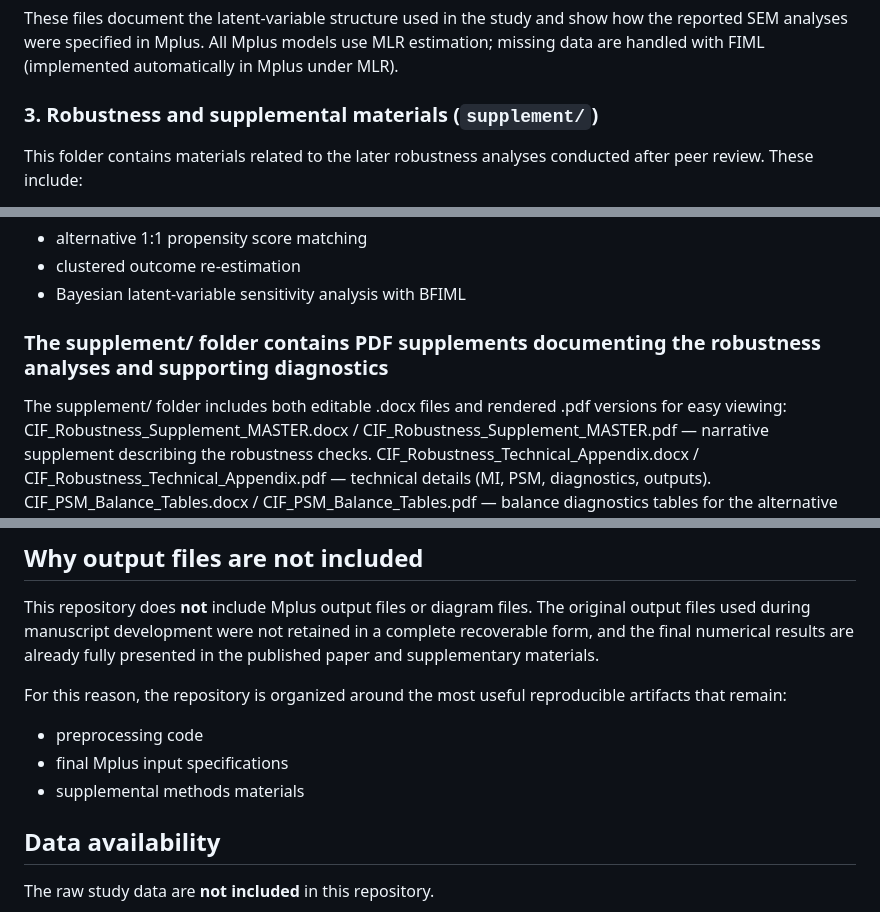
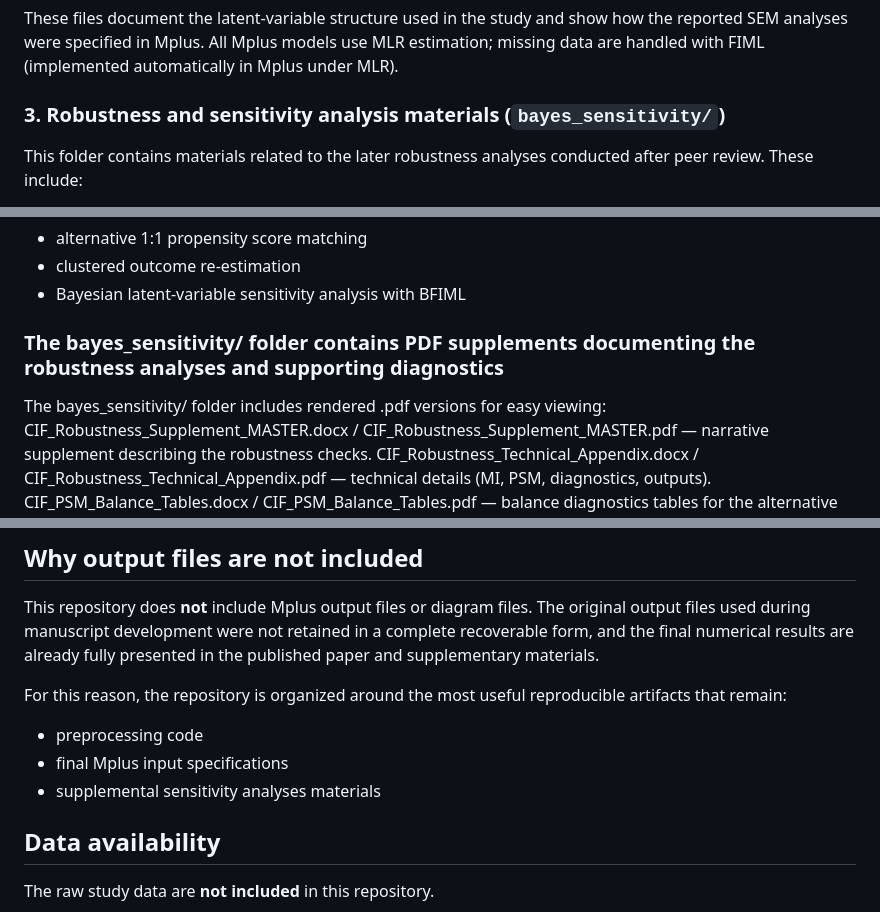
Before and after one commit to ORosca/cifs-head-start-sem-reproducibility, a Markdown page: README.md, 3 parts joined by grey strips. Rendered like a GitHub page.

Commit message:
Update README for folder name changes and content

```diff
--- a/README.md
+++ b/README.md
@@ -46,7 +46,7 @@ This folder contains the **final public Mplus input files** for the main SEM wor
 
 These files document the latent-variable structure used in the study and show how the reported SEM analyses were specified in Mplus. All Mplus models use MLR estimation; missing data are handled with FIML (implemented automatically in Mplus under MLR).
 
-### 3. Robustness and supplemental materials (`supplement/`)
+### 3. Robustness and sensitivity analysis materials (`bayes_sensitivity/`)
 This folder contains materials related to the later robustness analyses conducted after peer review. These include:
 - an alternative **1:1 propensity score matching (PSM)** approach
 - **clustered GEE / mixed-model re-estimation** of observed outcomes
@@ -75,8 +75,8 @@ This repository covers the following stages of the study:
 - clustered outcome re-estimation
 - Bayesian latent-variable sensitivity analysis with BFIML
 
-### The supplement/ folder contains PDF supplements documenting the robustness analyses and supporting diagnostics
-The supplement/ folder includes both editable .docx files and rendered .pdf versions for easy viewing:
+### The bayes_sensitivity/ folder contains PDF supplements documenting the robustness analyses and supporting diagnostics
+The bayes_sensitivity/ folder includes rendered .pdf versions for easy viewing:
 CIF_Robustness_Supplement_MASTER.docx / CIF_Robustness_Supplement_MASTER.pdf — narrative supplement describing the robustness checks.
 CIF_Robustness_Technical_Appendix.docx / CIF_Robustness_Technical_Appendix.pdf — technical details (MI, PSM, diagnostics, outputs).
 CIF_PSM_Balance_Tables.docx / CIF_PSM_Balance_Tables.pdf — balance diagnostics tables for the alternative 1:1 PSM sample.
@@ -89,7 +89,7 @@ This repository does **not** include Mplus output files or diagram files. The or
 For this reason, the repository is organized around the most useful reproducible artifacts that remain:
 - preprocessing code
 - final Mplus input specifications
-- supplemental methods materials
+- supplemental sensitivity analyses materials
 
 ## Data availability
 
```
